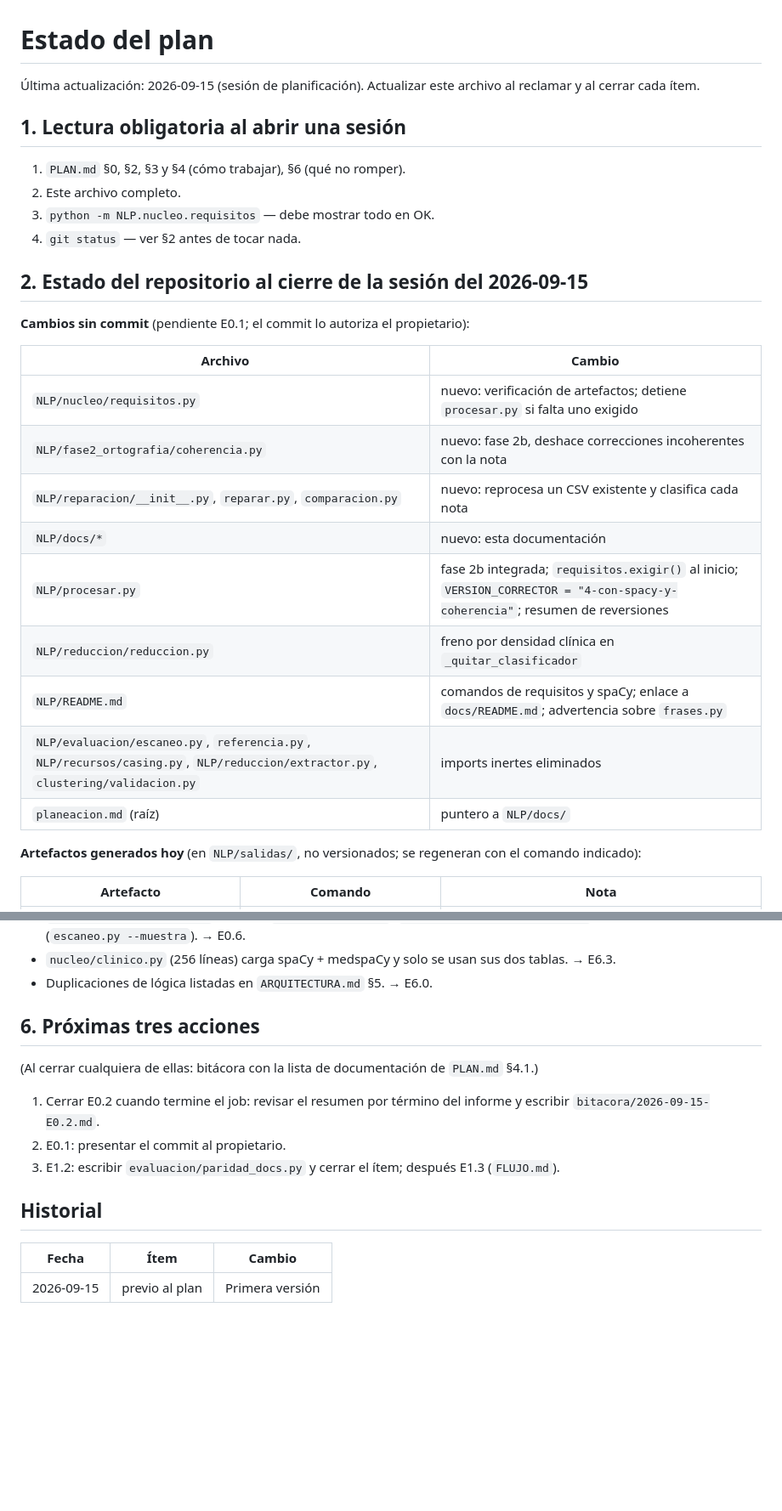
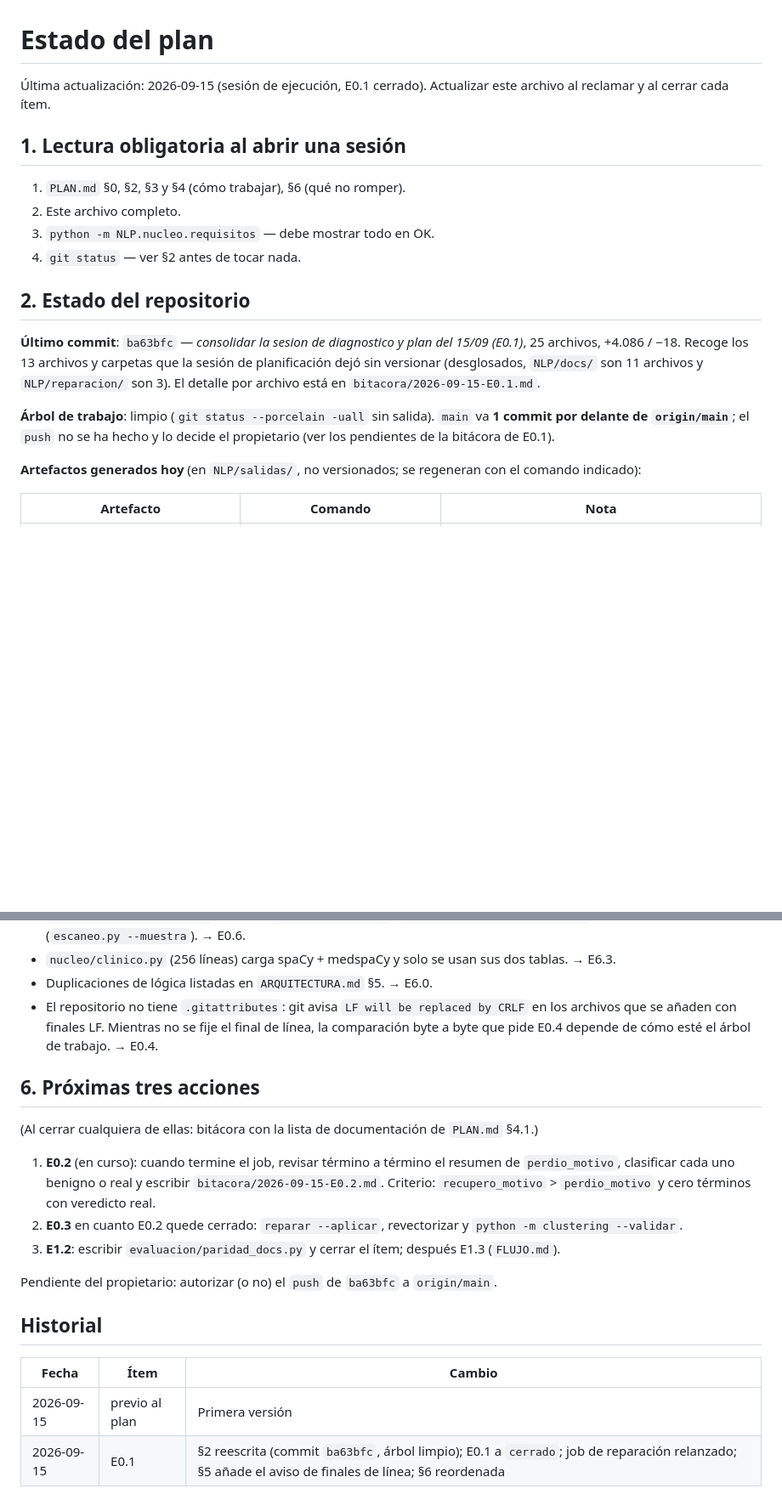
Before and after one commit to SebastianGuerr/puebas, a Markdown page: NLP/docs/ESTADO.md, 2 parts joined by grey strips. Shown at 85% size. Rendered like a GitHub page; blank space fills up the shorter version.

Commit message:
cerrar E0.1: bitacora y estado actualizado
Bitacora de cierre con comandos, salida literal y criterio de aceptacion
(git status limpio, git diff --stat main vacio, requisitos en OK). ESTADO.md
§2 pasa a describir el repositorio ya consolidado, E0.1 queda en cerrado y §6
deja E0.2 como siguiente accion.

Co-Authored-By: Claude Opus 5 (1M context) <noreply@anthropic.com>

```diff
--- a/NLP/docs/ESTADO.md
+++ b/NLP/docs/ESTADO.md
@@ -1,7 +1,7 @@
 # Estado del plan
 
-Última actualización: 2026-09-15 (sesión de planificación). Actualizar este archivo al
-reclamar y al cerrar cada ítem.
+Última actualización: 2026-09-15 (sesión de ejecución, E0.1 cerrado). Actualizar este
+archivo al reclamar y al cerrar cada ítem.
 
 ## 1. Lectura obligatoria al abrir una sesión
 
@@ -10,21 +10,16 @@ reclamar y al cerrar cada ítem.
 3. `python -m NLP.nucleo.requisitos` — debe mostrar todo en OK.
 4. `git status` — ver §2 antes de tocar nada.
 
-## 2. Estado del repositorio al cierre de la sesión del 2026-09-15
+## 2. Estado del repositorio
 
-**Cambios sin commit** (pendiente E0.1; el commit lo autoriza el propietario):
+**Último commit**: `ba63bfc` — *consolidar la sesion de diagnostico y plan del 15/09
+(E0.1)*, 25 archivos, +4.086 / −18. Recoge los 13 archivos y carpetas que la sesión de
+planificación dejó sin versionar (desglosados, `NLP/docs/` son 11 archivos y
+`NLP/reparacion/` son 3). El detalle por archivo está en `bitacora/2026-09-15-E0.1.md`.
 
-| Archivo | Cambio |
-|---|---|
-| `NLP/nucleo/requisitos.py` | nuevo: verificación de artefactos; detiene `procesar.py` si falta uno exigido |
-| `NLP/fase2_ortografia/coherencia.py` | nuevo: fase 2b, deshace correcciones incoherentes con la nota |
-| `NLP/reparacion/__init__.py`, `reparar.py`, `comparacion.py` | nuevo: reprocesa un CSV existente y clasifica cada nota |
-| `NLP/docs/*` | nuevo: esta documentación |
-| `NLP/procesar.py` | fase 2b integrada; `requisitos.exigir()` al inicio; `VERSION_CORRECTOR = "4-con-spacy-y-coherencia"`; resumen de reversiones |
-| `NLP/reduccion/reduccion.py` | freno por densidad clínica en `_quitar_clasificador` |
-| `NLP/README.md` | comandos de requisitos y spaCy; enlace a `docs/README.md`; advertencia sobre `frases.py` |
-| `NLP/evaluacion/escaneo.py`, `referencia.py`, `NLP/recursos/casing.py`, `NLP/reduccion/extractor.py`, `clustering/validacion.py` | imports inertes eliminados |
-| `planeacion.md` (raíz) | puntero a `NLP/docs/` |
+**Árbol de trabajo**: limpio (`git status --porcelain -uall` sin salida). `main` va
+**1 commit por delante de `origin/main`**; el `push` no se ha hecho y lo decide el
+propietario (ver los pendientes de la bitácora de E0.1).
 
 **Artefactos generados hoy** (en `NLP/salidas/`, no versionados; se regeneran con el
 comando indicado):
@@ -118,19 +116,28 @@ Estados: `pendiente`, `en curso`, `bloqueado`, `cerrado`. La evidencia enlaza a
 - `nucleo/clinico.py` (256 líneas) carga spaCy + medspaCy y solo se usan sus dos
   tablas. → E6.3.
 - Duplicaciones de lógica listadas en `ARQUITECTURA.md` §5. → E6.0.
+- El repositorio no tiene `.gitattributes`: git avisa `LF will be replaced by CRLF` en
+  los archivos que se añaden con finales LF. Mientras no se fije el final de línea, la
+  comparación byte a byte que pide E0.4 depende de cómo esté el árbol de trabajo. → E0.4.
 
 ## 6. Próximas tres acciones
 
 (Al cerrar cualquiera de ellas: bitácora con la lista de documentación de `PLAN.md` §4.1.)
 
-1. Cerrar E0.2 cuando termine el job: revisar el resumen por término del informe y
-   escribir `bitacora/2026-09-15-E0.2.md`.
-2. E0.1: presentar el commit al propietario.
-3. E1.2: escribir `evaluacion/paridad_docs.py` y cerrar el ítem; después E1.3 (`FLUJO.md`).
+1. **E0.2** (en curso): cuando termine el job, revisar término a término el resumen de
+   `perdio_motivo`, clasificar cada uno benigno o real y escribir
+   `bitacora/2026-09-15-E0.2.md`. Criterio: `recupero_motivo` > `perdio_motivo` y cero
+   términos con veredicto real.
+2. **E0.3** en cuanto E0.2 quede cerrado: `reparar --aplicar`, revectorizar y
+   `python -m clustering --validar`.
+3. **E1.2**: escribir `evaluacion/paridad_docs.py` y cerrar el ítem; después E1.3
+   (`FLUJO.md`).
 
+Pendiente del propietario: autorizar (o no) el `push` de `ba63bfc` a `origin/main`.
 
 ## Historial
 
 | Fecha | Ítem | Cambio |
 |---|---|---|
 | 2026-09-15 | previo al plan | Primera versión |
+| 2026-09-15 | E0.1 | §2 reescrita (commit `ba63bfc`, árbol limpio); E0.1 a `cerrado`; job de reparación relanzado; §5 añade el aviso de finales de línea; §6 reordenada |
```
Also changed, not shown: other parts of NLP/docs/ESTADO.md (+9 -6 lines), 1 other file.
